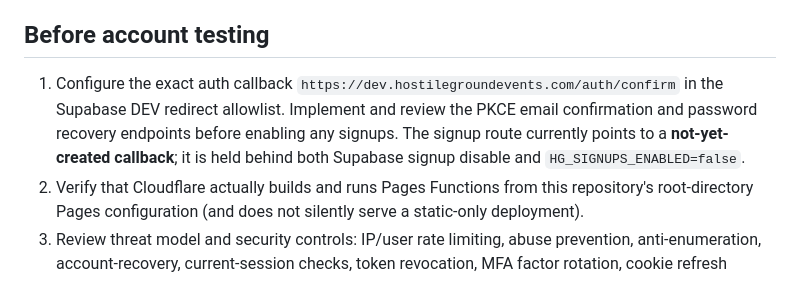
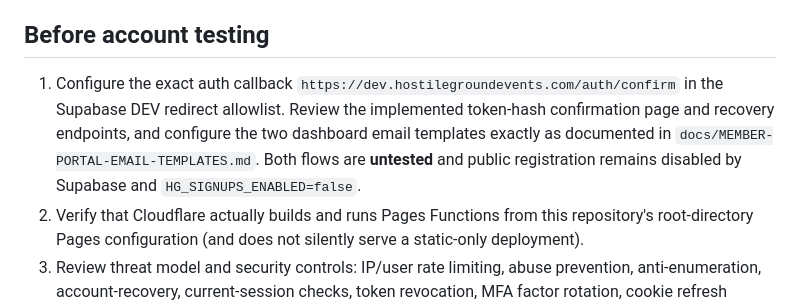
Before and after one commit to JesterActual/HG-Website, a Markdown page: docs/MEMBER-PORTAL-50C-SETUP.md, the part around the change. Drawn GitHub-style.

Commit message:
Align rollout checklist with untested confirmation and recovery implementation

```diff
--- a/docs/MEMBER-PORTAL-50C-SETUP.md
+++ b/docs/MEMBER-PORTAL-50C-SETUP.md
@@ -16,7 +16,7 @@ These bindings **must** be configured in Cloudflare Pages preview settings befor
 The backend refuses requests unless the host and configured project both match DEV. Production bindings are deliberately absent. Do not expose credentials via screenshots.
 
 ## Before account testing
-1. Configure the exact auth callback `https://dev.hostilegroundevents.com/auth/confirm` in the Supabase DEV redirect allowlist. Implement and review the PKCE email confirmation and password recovery endpoints before enabling any signups. The signup route currently points to a **not-yet-created callback**; it is held behind both Supabase signup disable and `HG_SIGNUPS_ENABLED=false`.
+1. Configure the exact auth callback `https://dev.hostilegroundevents.com/auth/confirm` in the Supabase DEV redirect allowlist. Review the implemented token-hash confirmation page and recovery endpoints, and configure the two dashboard email templates exactly as documented in `docs/MEMBER-PORTAL-EMAIL-TEMPLATES.md`. Both flows are **untested** and public registration remains disabled by Supabase and `HG_SIGNUPS_ENABLED=false`.
 2. Verify that Cloudflare actually builds and runs Pages Functions from this repository's root-directory Pages configuration (and does not silently serve a static-only deployment).
 3. Review threat model and security controls: IP/user rate limiting, abuse prevention, anti-enumeration, account-recovery, current-session checks, token revocation, MFA factor rotation, cookie refresh lifetime and CSRF protections.
 4. Verify that no preview other than the protected DEV hostname can access the backend. Require the exact origin and fail closed on all missing bindings.
```
